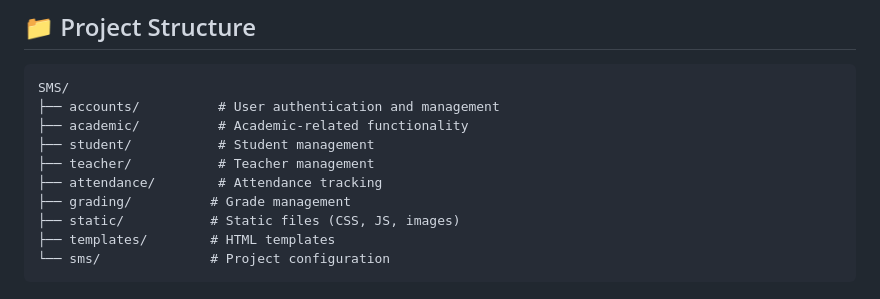
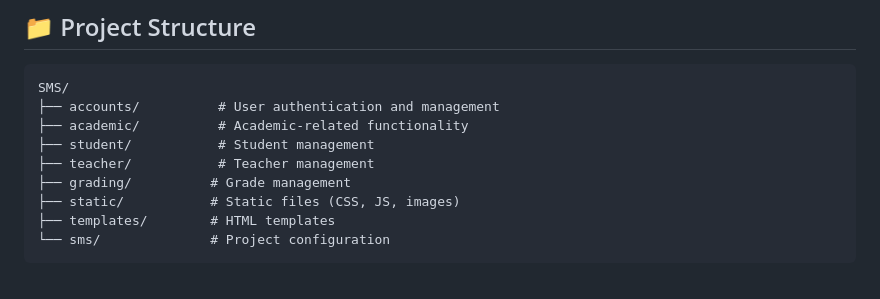
Before and after one commit to zynxoso/School-Management-System-SMS-, a Markdown page: README.md, the part around the change. Rendered like a GitHub page.

```diff
--- a/README.md
+++ b/README.md
@@ -139,7 +139,6 @@ SMS/
 ├── academic/          # Academic-related functionality
 ├── student/           # Student management
 ├── teacher/           # Teacher management
-├── attendance/        # Attendance tracking
 ├── grading/          # Grade management
 ├── static/           # Static files (CSS, JS, images)
 ├── templates/        # HTML templates
```
